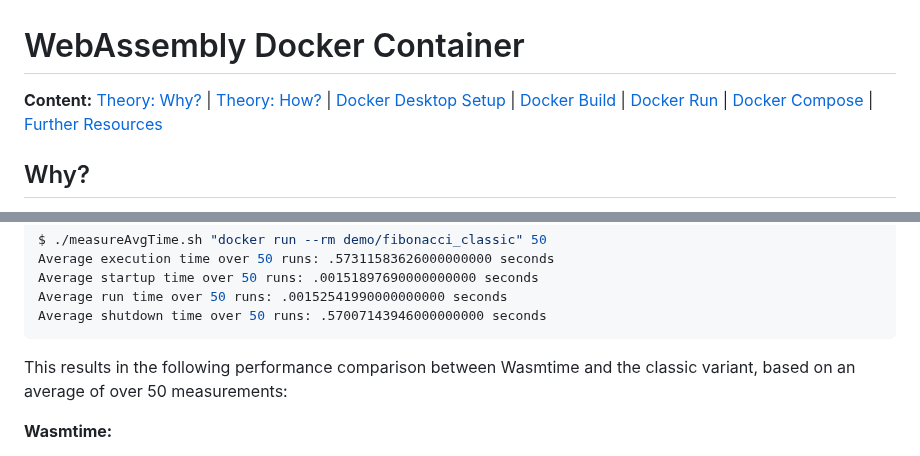
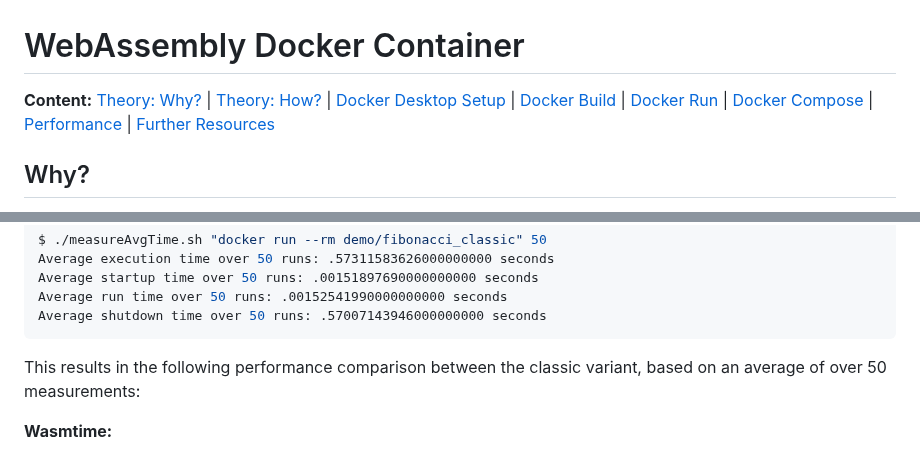
Before and after one commit to marcokuoni/public_doc, a Markdown page: essays/8_webassembly_docker_container/README.md, 2 parts joined by grey strips. GitHub-like rendering.

````diff
--- a/essays/8_webassembly_docker_container/README.md
+++ b/essays/8_webassembly_docker_container/README.md
@@ -1,5 +1,5 @@
 # WebAssembly Docker Container
-**Content:** [Theory: Why?](#why) | [Theory: How?](#how) | [Docker Desktop Setup](#docker-desktop-setup) | [Docker Build](#docker-build) | [Docker Run](#docker-run) | [Docker Compose](#docker-compose) | [Further Resources](#further-resources)
+**Content:** [Theory: Why?](#why) | [Theory: How?](#how) | [Docker Desktop Setup](#docker-desktop-setup) | [Docker Build](#docker-build) | [Docker Run](#docker-run) | [Docker Compose](#docker-compose) | [Performance](#performance) | [Further Resources](#further-resources)
 
 ## Why?
 The famous quote from one of the inventors of Docker, Solomon Hykes: "If WASM+WASI existed in 2008, we wouldn’t have needed to created Docker."
@@ -394,7 +394,7 @@ Average run time over 50 runs: .00152541990000000000 seconds
 Average shutdown time over 50 runs: .57007143946000000000 seconds
 ```
 
-This results in the following performance comparison between Wasmtime and the classic variant, based on an average of over 50 measurements:
+This results in the following performance comparison between the classic variant, based on an average of over 50 measurements:
 
 **Wasmtime:**
 * Execution: 38% slower
````
Also changed, not shown: other parts of essays/8_webassembly_docker_container/README.md (+8 -8 lines), essays/8_webassembly_docker_container/README.de.md (+4 -4 lines).
